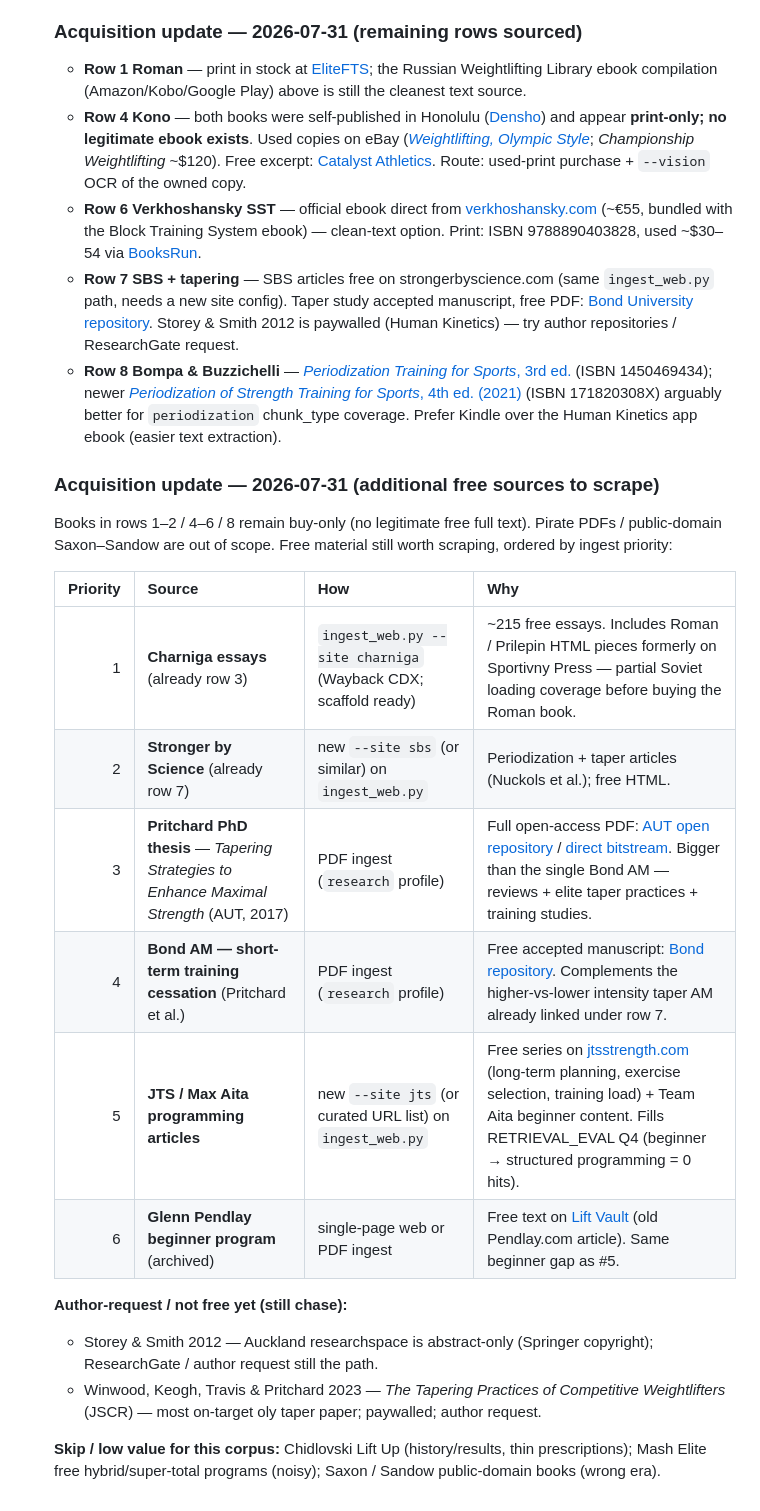
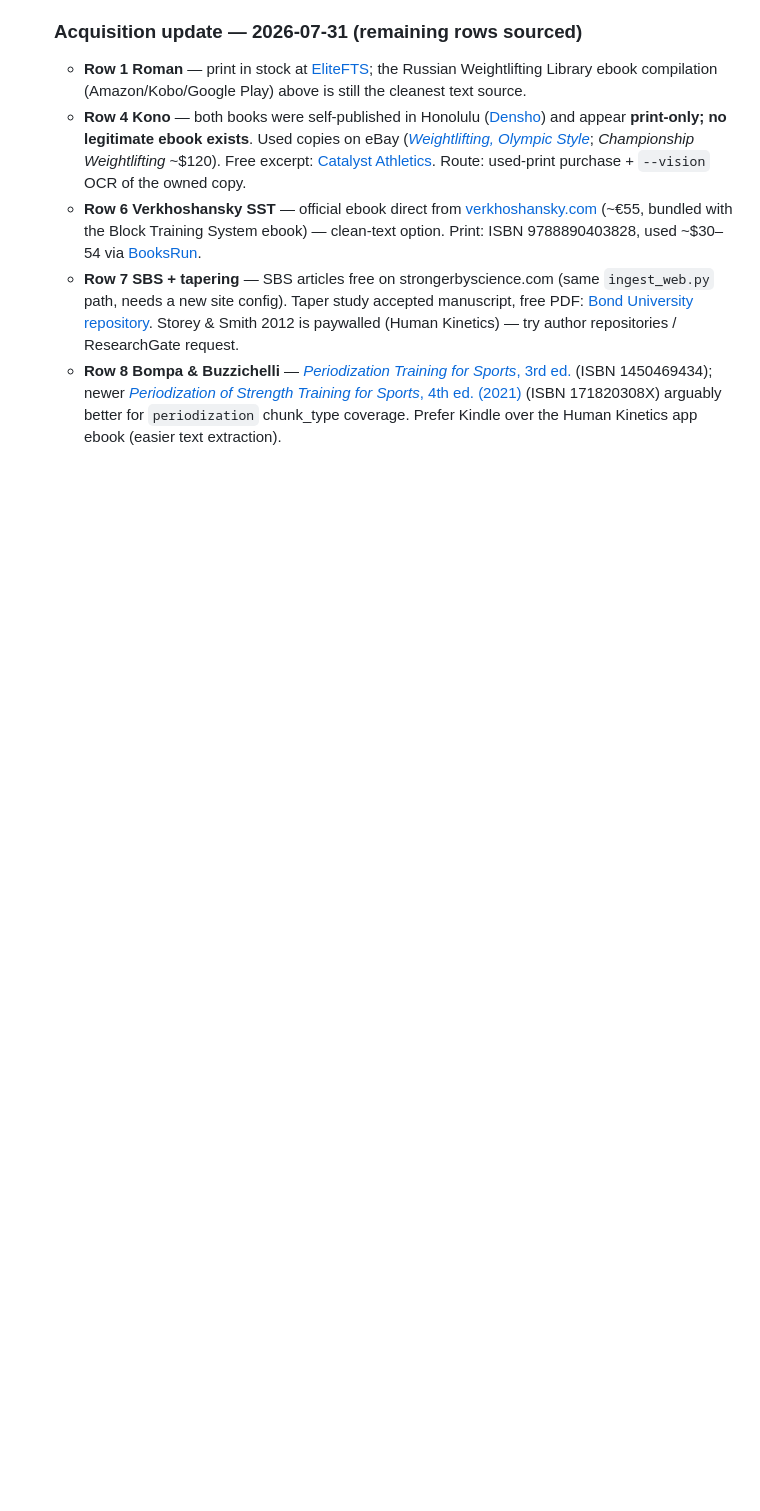
Before and after one commit to dcmshi/oly-program-generator, a Markdown page: TODO-audit-2026-07-03.md, the part around the change. Rendered like a GitHub page; blank space fills up the shorter version.

Commit message:
revert: drop an unrelated TODO-audit edit from this branch
The FE-H1 commit's `git add -A` picked up a work-in-progress addition to
TODO-audit-2026-07-03.md (the 2026-07-31 acquisition-sources table) that was
already uncommitted in the tree and has nothing to do with the frontend audit.
This restores the file to main's version so the branch's diff is frontend-only;
the WIP goes back to being an uncommitted working-tree change.

```diff
--- a/TODO-audit-2026-07-03.md
+++ b/TODO-audit-2026-07-03.md
@@ -227,24 +227,3 @@ done** (batch 5), so #23 is unblocked once the corpus DB is available.
     (2021)](https://www.amazon.com.be/-/en/Periodization-Strength-Training-Sports-Tudor/dp/171820308X)
     (ISBN 171820308X) arguably better for `periodization` chunk_type coverage. Prefer
     Kindle over the Human Kinetics app ebook (easier text extraction).
-
-  ### Acquisition update — 2026-07-31 (additional free sources to scrape)
-
-  Books in rows 1–2 / 4–6 / 8 remain buy-only (no legitimate free full text). Pirate
-  PDFs / public-domain Saxon–Sandow are out of scope. Free material still worth
-  scraping, ordered by ingest priority:
-
-  | Priority | Source | How | Why |
-  |---------:|--------|-----|-----|
-  | 1 | **Charniga essays** (already row 3) | `ingest_web.py --site charniga` (Wayback CDX; scaffold ready) | ~215 free essays. Includes Roman / Prilepin HTML pieces formerly on Sportivny Press — partial Soviet loading coverage before buying the Roman book. |
-  | 2 | **Stronger by Science** (already row 7) | new `--site sbs` (or similar) on `ingest_web.py` | Periodization + taper articles (Nuckols et al.); free HTML. |
-  | 3 | **Pritchard PhD thesis** — *Tapering Strategies to Enhance Maximal Strength* (AUT, 2017) | PDF ingest (`research` profile) | Full open-access PDF: [AUT open repository](https://openrepository.aut.ac.nz/items/8319a680-1486-4c46-96dc-5736e3a7d732) / [direct bitstream](https://openrepository.aut.ac.nz/bitstreams/7e120607-9ac2-4638-b5f9-f8ed22ae77d3/download). Bigger than the single Bond AM — reviews + elite taper practices + training studies. |
-  | 4 | **Bond AM — short-term training cessation** (Pritchard et al.) | PDF ingest (`research` profile) | Free accepted manuscript: [Bond repository](https://pure.bond.edu.au/ws/files/27624950/AM_Short_term_training_cessation_as_a_method_of_tapering_to_improve_maximal_strength.pdf). Complements the higher-vs-lower intensity taper AM already linked under row 7. |
-  | 5 | **JTS / Max Aita programming articles** | new `--site jts` (or curated URL list) on `ingest_web.py` | Free series on [jtsstrength.com](https://www.jtsstrength.com/programming-for-weightlifting/) (long-term planning, exercise selection, training load) + Team Aita beginner content. Fills RETRIEVAL_EVAL Q4 (beginner → structured programming = 0 hits). |
-  | 6 | **Glenn Pendlay beginner program** (archived) | single-page web or PDF ingest | Free text on [Lift Vault](https://liftvault.com/programs/olympic/glenn-pendlay-beginner-olympic-weightlifting-program-spreadsheet/) (old Pendlay.com article). Same beginner gap as #5. |
-
-  **Author-request / not free yet (still chase):**
-  - Storey & Smith 2012 — Auckland researchspace is abstract-only (Springer copyright); ResearchGate / author request still the path.
-  - Winwood, Keogh, Travis & Pritchard 2023 — *The Tapering Practices of Competitive Weightlifters* (JSCR) — most on-target oly taper paper; paywalled; author request.
-
-  **Skip / low value for this corpus:** Chidlovski Lift Up (history/results, thin prescriptions); Mash Elite free hybrid/super-total programs (noisy); Saxon / Sandow public-domain books (wrong era).
```
